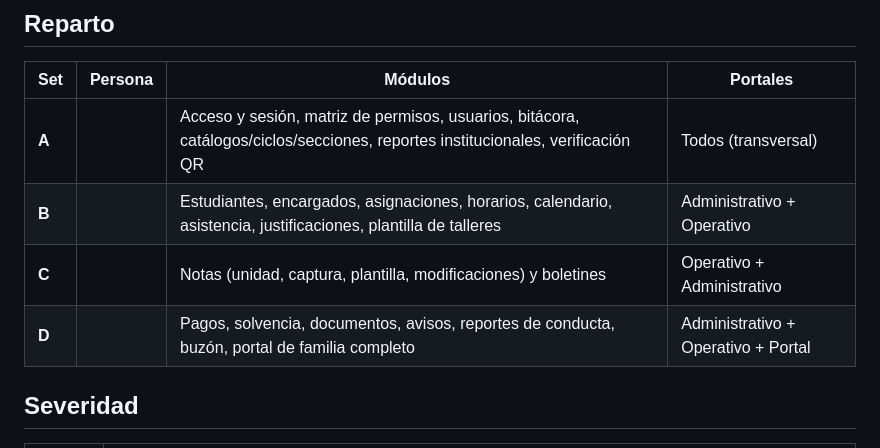
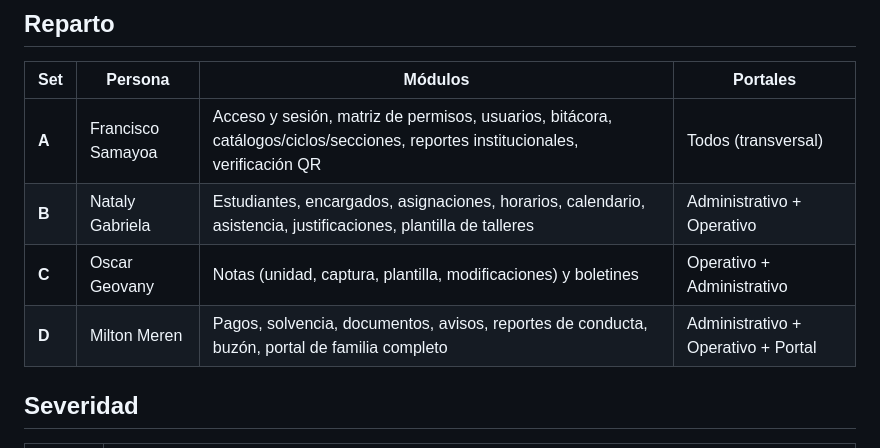
Before and after one commit to kostritzer24/Ando, a Markdown page: docs/pruebas/plan-de-pruebas.md, the part around the change. GitHub-like rendering.

Commit message:
docs(pruebas): asigna a cada tester su set
Co-Authored-By: Claude Sonnet 5.5 <noreply@anthropic.com>

```diff
--- a/docs/pruebas/plan-de-pruebas.md
+++ b/docs/pruebas/plan-de-pruebas.md
@@ -6,10 +6,10 @@ Fuente de verdad de lo que "debe pasar": `docs/PROMPT_MAESTRO.md` (RF, RN, RNF,
 
 | Set | Persona | Módulos | Portales |
 |---|---|---|---|
-| **A** | | Acceso y sesión, matriz de permisos, usuarios, bitácora, catálogos/ciclos/secciones, reportes institucionales, verificación QR | Todos (transversal) |
-| **B** | | Estudiantes, encargados, asignaciones, horarios, calendario, asistencia, justificaciones, plantilla de talleres | Administrativo + Operativo |
-| **C** | | Notas (unidad, captura, plantilla, modificaciones) y boletines | Operativo + Administrativo |
-| **D** | | Pagos, solvencia, documentos, avisos, reportes de conducta, buzón, portal de familia completo | Administrativo + Operativo + Portal |
+| **A** | Francisco Samayoa | Acceso y sesión, matriz de permisos, usuarios, bitácora, catálogos/ciclos/secciones, reportes institucionales, verificación QR | Todos (transversal) |
+| **B** | Nataly Gabriela | Estudiantes, encargados, asignaciones, horarios, calendario, asistencia, justificaciones, plantilla de talleres | Administrativo + Operativo |
+| **C** | Oscar Geovany| Notas (unidad, captura, plantilla, modificaciones) y boletines | Operativo + Administrativo |
+| **D** | Milton Meren | Pagos, solvencia, documentos, avisos, reportes de conducta, buzón, portal de familia completo | Administrativo + Operativo + Portal |
 
 ## Severidad
 
```
